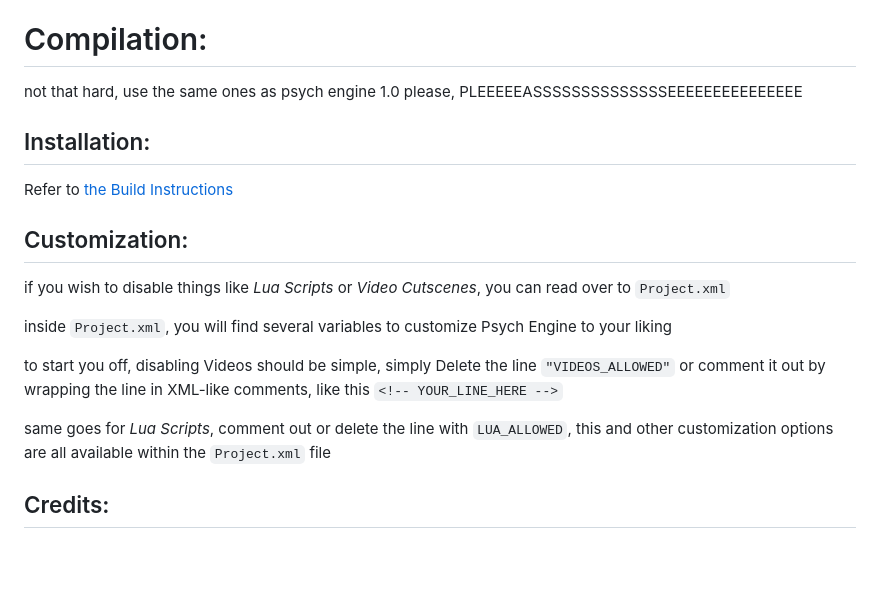
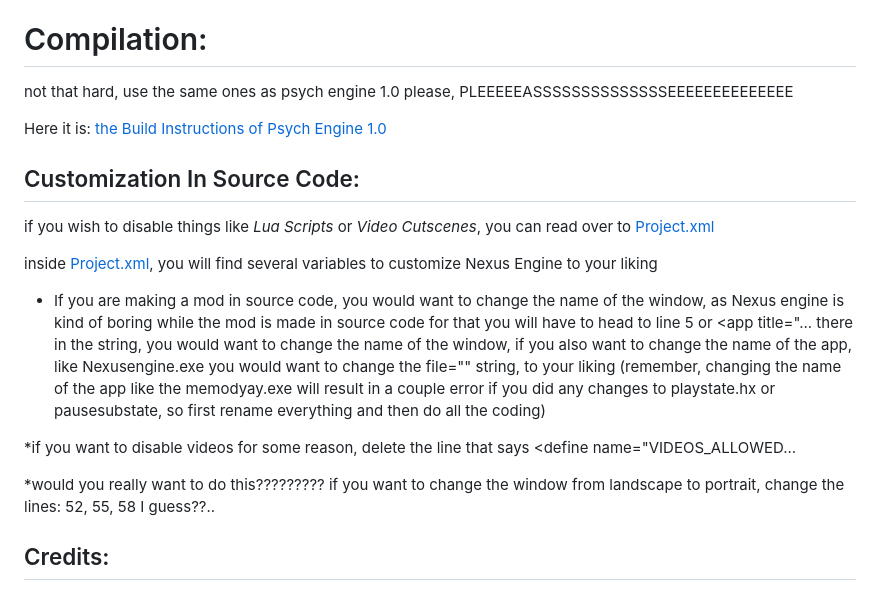
Before and after one commit to Dragos-namehere/Nexus-Engine, a Markdown page: README.md, the part around the change. GitHub-like rendering; blank space fills up the shorter version.

Commit message:
More informaition

```diff
--- a/README.md
+++ b/README.md
@@ -5,22 +5,26 @@ Nexus Engine is a modified version of Psych Engine
 
 
 # Compilation:
-not that hard, use the same ones as psych engine 1.0 please, PLEEEEEASSSSSSSSSSSSSSEEEEEEEEEEEEEEE
+not that hard, use the same ones as psych engine 1.0 please, PLEEEEEASSSSSSSSSSSSSSEEEEEEEEEEEEEE
 
+Here it is: [the Build Instructions of Psych Engine 1.0](./BUILDING.md)
 
-## Installation:
+## Customization In Source Code:
 
-Refer to [the Build Instructions](./BUILDING.md)
+if you wish to disable things like *Lua Scripts* or *Video Cutscenes*, you can read over to [Project.xml](./Project.xml)
 
-## Customization:
+inside [Project.xml](./Project.xml), you will find several variables to customize Nexus Engine to your liking
 
-if you wish to disable things like *Lua Scripts* or *Video Cutscenes*, you can read over to `Project.xml`
+* If you are making a mod in source code, you would want to change the name of the window, as Nexus engine is kind of boring while the mod is made in source code
+for that you will have to head to line 5 or <app title="... there in the string, you would want to change the name of the window, if you also want to change the name of the app, like Nexusengine.exe
+you would want to change the file="" string, to your liking (remember, changing the name of the app like the memodyay.exe will result in a couple error if you did any changes to playstate.hx or pausesubstate, so first rename everything and then do all the coding)
 
-inside `Project.xml`, you will find several variables to customize Psych Engine to your liking
+*if you want to disable videos for some reason, delete the line that says
+<define name="VIDEOS_ALLOWED...
 
-to start you off, disabling Videos should be simple, simply Delete the line `"VIDEOS_ALLOWED"` or comment it out by wrapping the line in XML-like comments, like this `<!-- YOUR_LINE_HERE -->`
+*would you really want to do this?????????
+if you want to change the window from landscape to portrait, change the lines: 52, 55, 58 I guess??..
 
-same goes for *Lua Scripts*, comment out or delete the line with `LUA_ALLOWED`, this and other customization options are all available within the `Project.xml` file
 
 ## Credits:
 # Nexus Engine Developers
```
